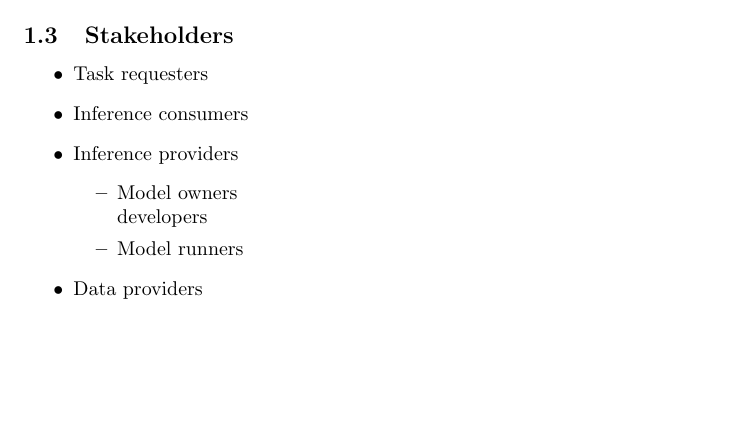
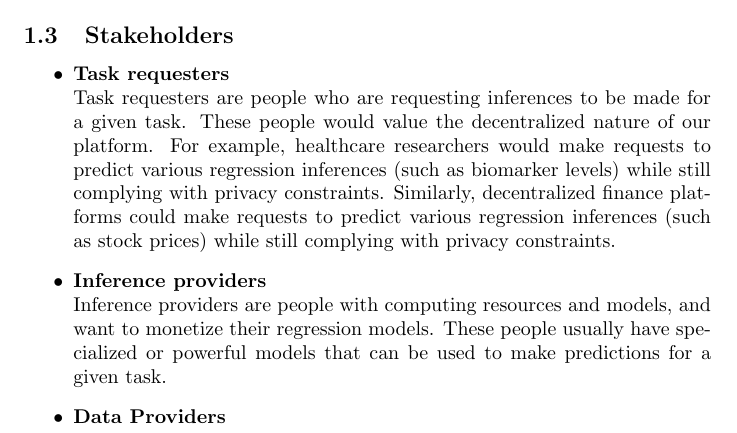
Before and after one commit to robertLam04/daiim, a LaTeX document (docs/ProblemStatementAndGoals/ProblemStatement.tex): part of page 2 of 5, cut so that both start at the same text, the shorter picture padded with empty space. Compiled offline with pdfLaTeX; a LaTeX package or settings file that is missing is left out.

Commit message:
Added stakeholders and environment section.

```diff
--- a/docs/ProblemStatementAndGoals/ProblemStatement.tex
+++ b/docs/ProblemStatementAndGoals/ProblemStatement.tex
@@ -72,12 +72,14 @@ Use abstraction so that you can avoid details.}
 \subsection{Stakeholders}
 
 \begin{itemize}
-    \item Task requesters
-    \item Inference consumers
-    \item Inference providers
-    \begin{itemize}
-        \item Model owners \\ developers
-        \item Model runners
-    \end{itemize}
-    \item Data providers
-    \item TEST
+    \item \textbf{Task requesters} \newline
+    Task requesters are people who are requesting inferences to be made for a given task. These people would value the decentralized nature of our platform.
+    For example, healthcare researchers would make requests to predict various regression inferences (such as biomarker levels) while still complying with privacy constraints.
+    Similarly, decentralized finance platforms could make requests to predict various regression inferences (such as stock prices) while still complying with privacy constraints.
+
+    \item \textbf{Inference providers} \newline
+    Inference providers are people with computing resources and models, and want to monetize their regression models.
+    These people usually have specialized or powerful models that can be used to make predictions for a given task.
+
+    \item \textbf{Data Providers}   \newline
+    Data providers are people with data that can be used to train models for a given task.
```
Also changed, not shown: docs/ProblemStatementAndGoals/ProblemStatement.tex (4 more changed lines).
